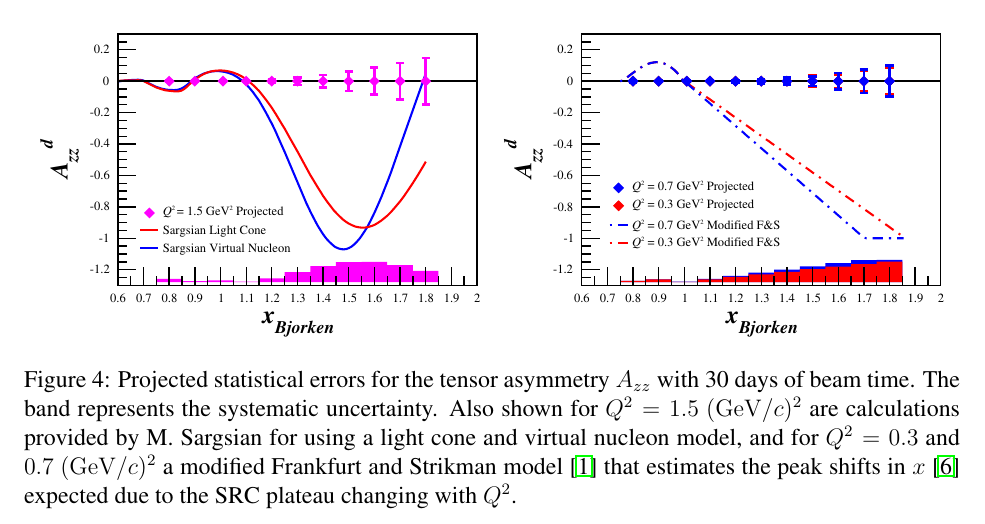
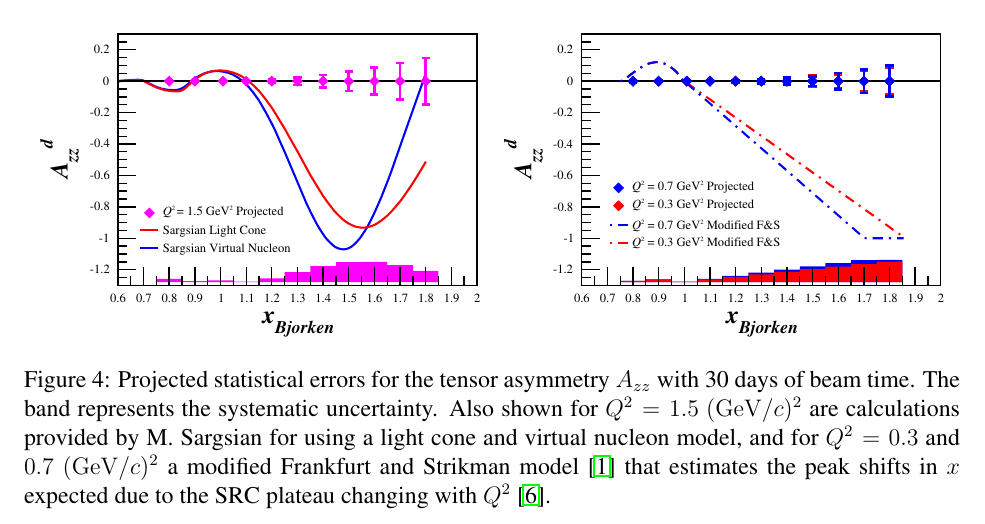
Before and after one commit to ellie-long/PAC42_Tensor_Asymmetry_Azz, a LaTeX document (azz_kinematics.tex, which reads input/kinematics.tex): part of page 9 of 10, cut so that both start at the same text. Compiled offline with pdfLaTeX.

Commit message:
Minor edit

```diff
--- a/input/kinematics.tex
+++ b/input/kinematics.tex
@@ -144,7 +144,7 @@ The dilution factors and projected uncertainties in $A_{zz}$ are summarized in T
 %\includegraphics[width=0.45\textwidth]{figs/plots0705/b1_proj_newmiller_lin.eps}
 %\hspace{0.5cm}
 \includegraphics[width=0.47\textwidth]{figs/Pzz_30_q2_15_Azz_w_misak.eps} ~~ \includegraphics[width=0.47\textwidth]{figs/Pzz_30_q2_03_07_Azz_fs.eps}
-\caption{\label{PROJ}Projected statistical errors for the tensor asymmetry $A_{zz}$ with \productiondays days of beam time. The band represents the systematic uncertainty. Also shown for $Q^2=1.5~(\mathrm{GeV}/c)^2$ are calculations provided by M. Sargsian for using a light cone and virtual nucleon model, and for $Q^2=0.3$ and $0.7~(\mathrm{GeV}/c)^2$ a modified Frankfurt and Strikman model~\cite{Frankfurt:1988nt} that estimates the peak shifts in $x$~\cite{Frankfurt:2008zv} expected due to the SRC plateau changing with $Q^2$.
+\caption{\label{PROJ}Projected statistical errors for the tensor asymmetry $A_{zz}$ with \productiondays days of beam time. The band represents the systematic uncertainty. Also shown for $Q^2=1.5~(\mathrm{GeV}/c)^2$ are calculations provided by M. Sargsian for using a light cone and virtual nucleon model, and for $Q^2=0.3$ and $0.7~(\mathrm{GeV}/c)^2$ a modified Frankfurt and Strikman model~\cite{Frankfurt:1988nt} that estimates the peak shifts in $x$ expected due to the SRC plateau changing with $Q^2$~\cite{Frankfurt:2008zv}.
 }
 \end{center}
 \end{figure}
```
Also changed, not shown: azz.pdf.
